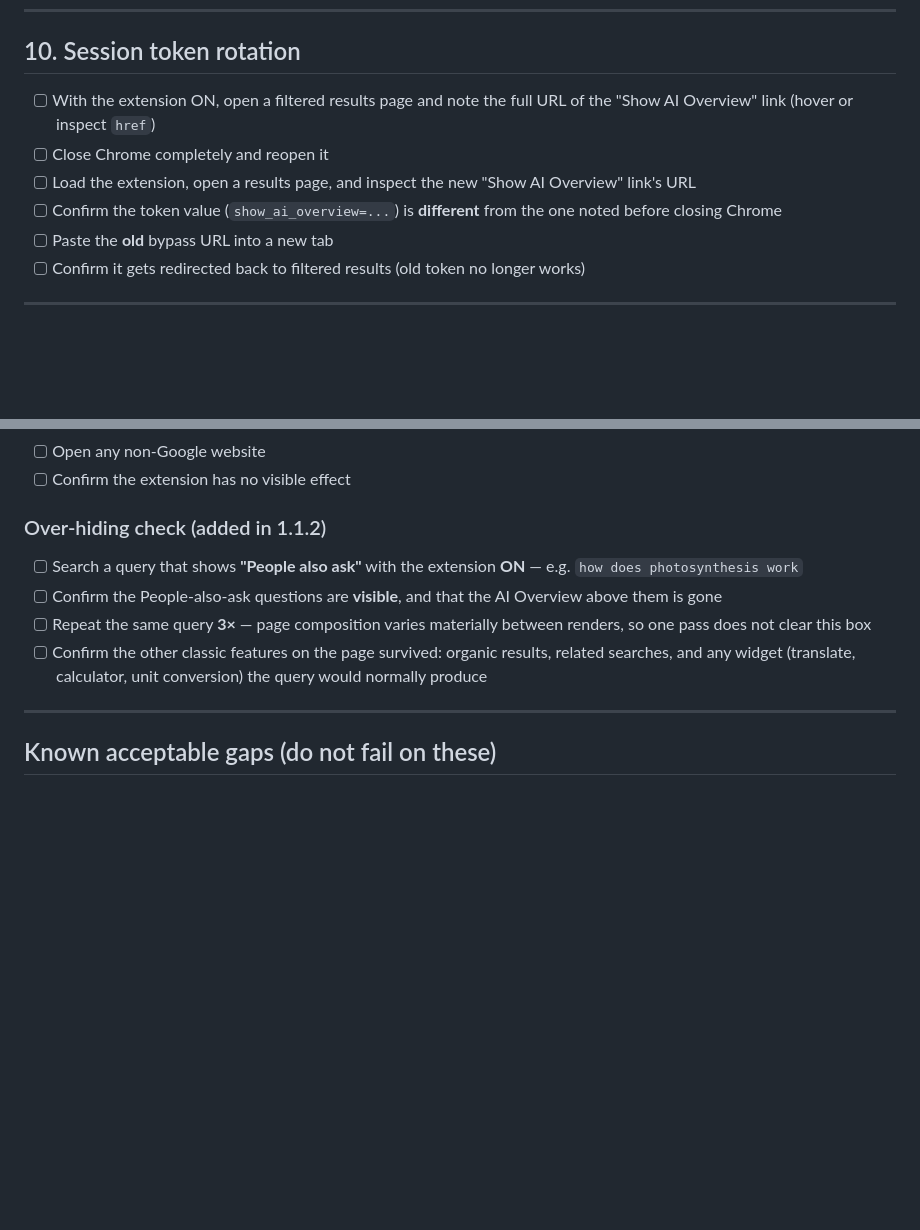
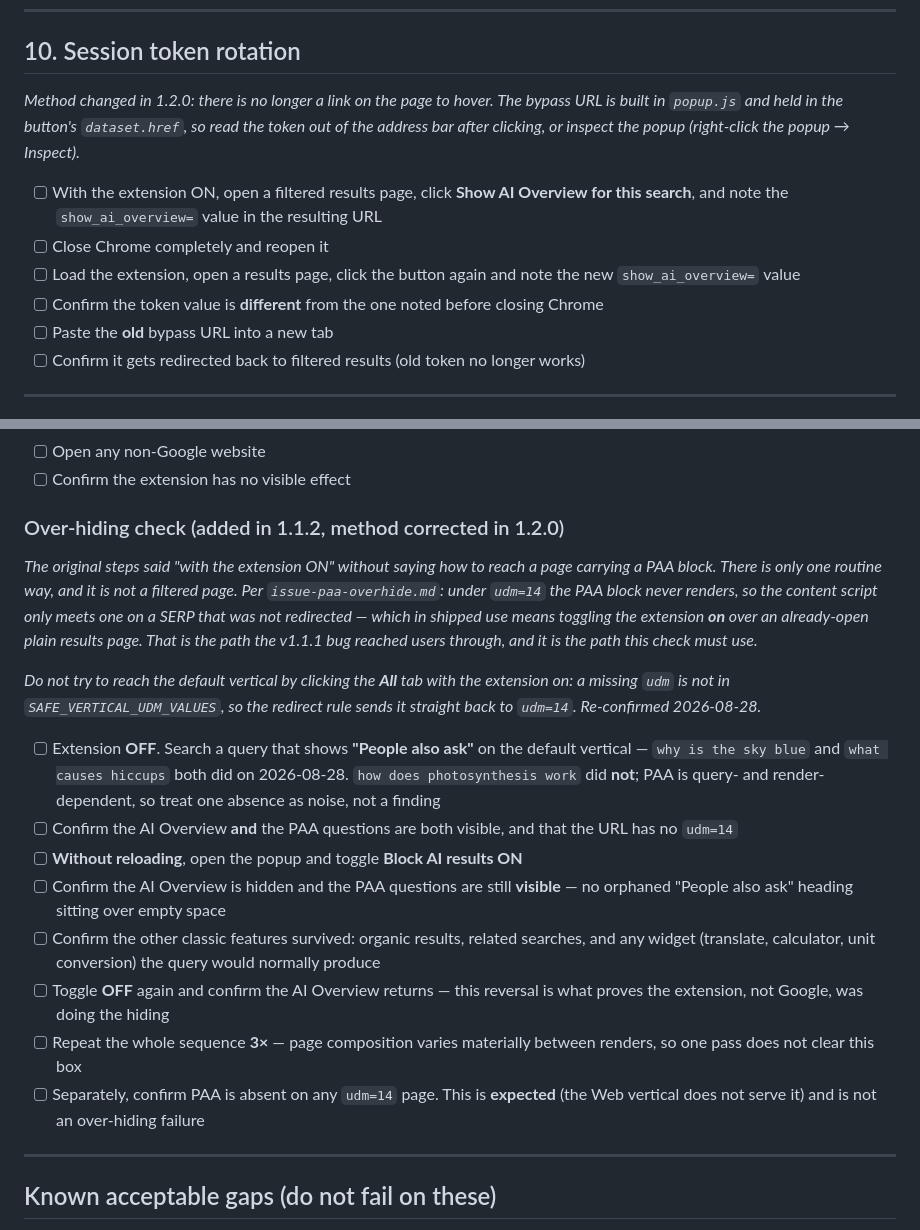
Before and after one commit to antrixy/no-ai-search, a Markdown page: docs/test-checklist.md, 2 parts joined by grey strips. Rendered like a GitHub page; blank space fills up the shorter version.

```diff
--- a/docs/test-checklist.md
+++ b/docs/test-checklist.md
@@ -140,13 +140,19 @@ is repetition — a single search proves nothing.*
 
 ## 10. Session token rotation
 
-- [ ] With the extension ON, open a filtered results page and note the
-      full URL of the "Show AI Overview" link (hover or inspect `href`)
+*Method changed in 1.2.0: there is no longer a link on the page to hover.
+The bypass URL is built in `popup.js` and held in the button's
+`dataset.href`, so read the token out of the address bar after clicking,
+or inspect the popup (right-click the popup → Inspect).*
+
+- [ ] With the extension ON, open a filtered results page, click **Show
+      AI Overview for this search**, and note the `show_ai_overview=`
+      value in the resulting URL
 - [ ] Close Chrome completely and reopen it
-- [ ] Load the extension, open a results page, and inspect the new
-      "Show AI Overview" link's URL
-- [ ] Confirm the token value (`show_ai_overview=...`) is **different**
-      from the one noted before closing Chrome
+- [ ] Load the extension, open a results page, click the button again and
+      note the new `show_ai_overview=` value
+- [ ] Confirm the token value is **different** from the one noted before
+      closing Chrome
 - [ ] Paste the **old** bypass URL into a new tab
 - [ ] Confirm it gets redirected back to filtered results (old token
       no longer works)
@@ -187,17 +193,45 @@ is repetition — a single search proves nothing.*
 - [ ] Open any non-Google website
 - [ ] Confirm the extension has no visible effect
 
-### Over-hiding check (added in 1.1.2)
+### Over-hiding check (added in 1.1.2, method corrected in 1.2.0)
 
-- [ ] Search a query that shows **"People also ask"** with the extension
-      **ON** — e.g. `how does photosynthesis work`
-- [ ] Confirm the People-also-ask questions are **visible**, and that the
-      AI Overview above them is gone
-- [ ] Repeat the same query **3×** — page composition varies materially
-      between renders, so one pass does not clear this box
-- [ ] Confirm the other classic features on the page survived: organic
-      results, related searches, and any widget (translate, calculator,
-      unit conversion) the query would normally produce
+*The original steps said "with the extension ON" without saying how to
+reach a page carrying a PAA block. There is only one routine way, and it
+is not a filtered page. Per `issue-paa-overhide.md`: under `udm=14` the
+PAA block never renders, so the content script only meets one on a SERP
+that was not redirected — which in shipped use means toggling the
+extension **on** over an already-open plain results page. That is the
+path the v1.1.1 bug reached users through, and it is the path this check
+must use.*
+
+*Do not try to reach the default vertical by clicking the **All** tab
+with the extension on: a missing `udm` is not in
+`SAFE_VERTICAL_UDM_VALUES`, so the redirect rule sends it straight back
+to `udm=14`. Re-confirmed 2026-08-28.*
+
+- [ ] Extension **OFF**. Search a query that shows **"People also ask"**
+      on the default vertical — `why is the sky blue` and `what causes
+      hiccups` both did on 2026-08-28. `how does photosynthesis work`
+      did **not**; PAA is query- and render-dependent, so treat one
+      absence as noise, not a finding
+- [ ] Confirm the AI Overview **and** the PAA questions are both visible,
+      and that the URL has no `udm=14`
+- [ ] **Without reloading**, open the popup and toggle **Block AI
+      results ON**
+- [ ] Confirm the AI Overview is hidden and the PAA questions are still
+      **visible** — no orphaned "People also ask" heading sitting over
+      empty space
+- [ ] Confirm the other classic features survived: organic results,
+      related searches, and any widget (translate, calculator, unit
+      conversion) the query would normally produce
+- [ ] Toggle **OFF** again and confirm the AI Overview returns — this
+      reversal is what proves the extension, not Google, was doing the
+      hiding
+- [ ] Repeat the whole sequence **3×** — page composition varies
+      materially between renders, so one pass does not clear this box
+- [ ] Separately, confirm PAA is absent on any `udm=14` page. This is
+      **expected** (the Web vertical does not serve it) and is not an
+      over-hiding failure
 
 ---
 
```
